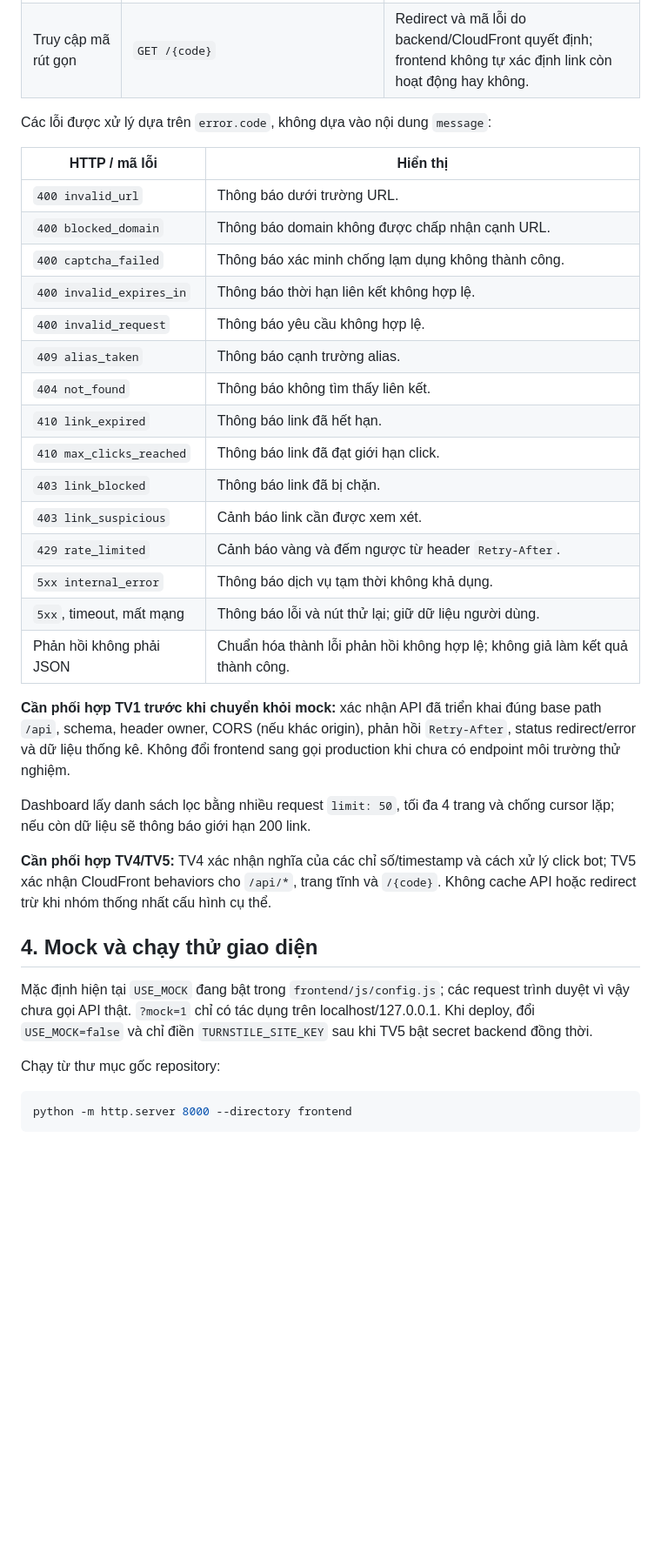
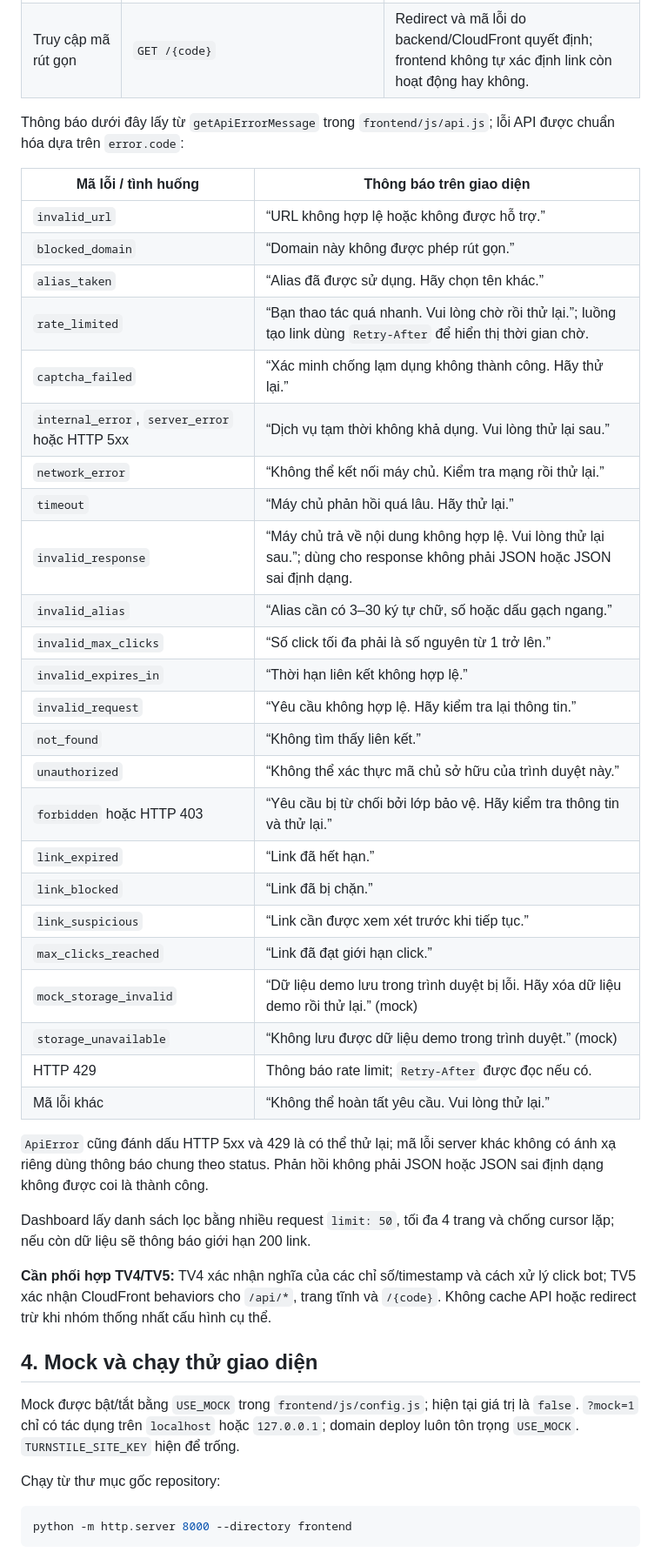
Before and after one commit to uyen1103/smart-url-serverless-aws, a Markdown page: docs/frontend_TV2.md, the part around one of its changes. Shown at 87% size. Rendered like a GitHub page; blank space fills up the shorter version.

Commit message:
docs(frontend): cập nhật frontend_TV2
Co-authored-by: Copilot <223556219+Copilot@users.noreply.github.com>

```diff
--- a/docs/frontend_TV2.md
+++ b/docs/frontend_TV2.md
@@ -49,27 +61,36 @@ API client dùng đường dẫn tương đối `/api` và gắn `X-Owner-Id` ch
 | Dashboard theo link | `GET /api/stats/{code}?from=...&to=...&granularity=...` | Query `code` trên URL trang dashboard chọn thống kê riêng của link. |
 | Truy cập mã rút gọn | `GET /{code}` | Redirect và mã lỗi do backend/CloudFront quyết định; frontend không tự xác định link còn hoạt động hay không. |
 
-Các lỗi được xử lý dựa trên `error.code`, không dựa vào nội dung `message`:
+Thông báo dưới đây lấy từ `getApiErrorMessage` trong `frontend/js/api.js`; lỗi API được chuẩn hóa dựa trên `error.code`:
 
-| HTTP / mã lỗi | Hiển thị |
+| Mã lỗi / tình huống | Thông báo trên giao diện |
 |---|---|
-| `400 invalid_url` | Thông báo dưới trường URL. |
-| `400 blocked_domain` | Thông báo domain không được chấp nhận cạnh URL. |
-| `400 captcha_failed` | Thông báo xác minh chống lạm dụng không thành công. |
-| `400 invalid_expires_in` | Thông báo thời hạn liên kết không hợp lệ. |
-| `400 invalid_request` | Thông báo yêu cầu không hợp lệ. |
-| `409 alias_taken` | Thông báo cạnh trường alias. |
-| `404 not_found` | Thông báo không tìm thấy liên kết. |
-| `410 link_expired` | Thông báo link đã hết hạn. |
-| `410 max_clicks_reached` | Thông báo link đã đạt giới hạn click. |
-| `403 link_blocked` | Thông báo link đã bị chặn. |
-| `403 link_suspicious` | Cảnh báo link cần được xem xét. |
-| `429 rate_limited` | Cảnh báo vàng và đếm ngược từ header `Retry-After`. |
-| `5xx internal_error` | Thông báo dịch vụ tạm thời không khả dụng. |
-| `5xx`, timeout, mất mạng | Thông báo lỗi và nút thử lại; giữ dữ liệu người dùng. |
-| Phản hồi không phải JSON | Chuẩn hóa thành lỗi phản hồi không hợp lệ; không giả làm kết quả thành công. |
+| `invalid_url` | “URL không hợp lệ hoặc không được hỗ trợ.” |
+| `blocked_domain` | “Domain này không được phép rút gọn.” |
+| `alias_taken` | “Alias đã được sử dụng. Hãy chọn tên khác.” |
+| `rate_limited` | “Bạn thao tác quá nhanh. Vui lòng chờ rồi thử lại.”; luồng tạo link dùng `Retry-After` để hiển thị thời gian chờ. |
+| `captcha_failed` | “Xác minh chống lạm dụng không thành công. Hãy thử lại.” |
+| `internal_error`, `server_error` hoặc HTTP 5xx | “Dịch vụ tạm thời không khả dụng. Vui lòng thử lại sau.” |
+| `network_error` | “Không thể kết nối máy chủ. Kiểm tra mạng rồi thử lại.” |
+| `timeout` | “Máy chủ phản hồi quá lâu. Hãy thử lại.” |
+| `invalid_response` | “Máy chủ trả về nội dung không hợp lệ. Vui lòng thử lại sau.”; dùng cho response không phải JSON hoặc JSON sai định dạng. |
+| `invalid_alias` | “Alias cần có 3–30 ký tự chữ, số hoặc dấu gạch ngang.” |
+| `invalid_max_clicks` | “Số click tối đa phải là số nguyên từ 1 trở lên.” |
+| `invalid_expires_in` | “Thời hạn liên kết không hợp lệ.” |
+| `invalid_request` | “Yêu cầu không hợp lệ. Hãy kiểm tra lại thông tin.” |
+| `not_found` | “Không tìm thấy liên kết.” |
+| `unauthorized` | “Không thể xác thực mã chủ sở hữu của trình duyệt này.” |
+| `forbidden` hoặc HTTP 403 | “Yêu cầu bị từ chối bởi lớp bảo vệ. Hãy kiểm tra thông tin và thử lại.” |
+| `link_expired` | “Link đã hết hạn.” |
+| `link_blocked` | “Link đã bị chặn.” |
+| `link_suspicious` | “Link cần được xem xét trước khi tiếp tục.” |
+| `max_clicks_reached` | “Link đã đạt giới hạn click.” |
+| `mock_storage_invalid` | “Dữ liệu demo lưu trong trình duyệt bị lỗi. Hãy xóa dữ liệu demo rồi thử lại.” (mock) |
+| `storage_unavailable` | “Không lưu được dữ liệu demo trong trình duyệt.” (mock) |
+| HTTP 429 | Thông báo rate limit; `Retry-After` được đọc nếu có. |
+| Mã lỗi khác | “Không thể hoàn tất yêu cầu. Vui lòng thử lại.” |
 
-**Cần phối hợp TV1 trước khi chuyển khỏi mock:** xác nhận API đã triển khai đúng base path `/api`, schema, header owner, CORS (nếu khác origin), phản hồi `Retry-After`, status redirect/error và dữ liệu thống kê. Không đổi frontend sang gọi production khi chưa có endpoint môi trường thử nghiệm.
+`ApiError` cũng đánh dấu HTTP 5xx và 429 là có thể thử lại; mã lỗi server khác không có ánh xạ riêng dùng thông báo chung theo status. Phản hồi không phải JSON hoặc JSON sai định dạng không được coi là thành công.
 
 Dashboard lấy danh sách lọc bằng nhiều request `limit: 50`, tối đa 4 trang và chống cursor lặp; nếu còn dữ liệu sẽ thông báo giới hạn 200 link.
 
@@ -77,7 +98,7 @@ Dashboard lấy danh sách lọc bằng nhiều request `limit: 50`, tối đa 4
 
 ## 4. Mock và chạy thử giao diện
 
-Mặc định hiện tại `USE_MOCK` đang bật trong `frontend/js/config.js`; các request trình duyệt vì vậy chưa gọi API thật. `?mock=1` chỉ có tác dụng trên localhost/127.0.0.1. Khi deploy, đổi `USE_MOCK=false` và chỉ điền `TURNSTILE_SITE_KEY` sau khi TV5 bật secret backend đồng thời.
+Mock được bật/tắt bằng `USE_MOCK` trong `frontend/js/config.js`; hiện tại giá trị là `false`. `?mock=1` chỉ có tác dụng trên `localhost` hoặc `127.0.0.1`; domain deploy luôn tôn trọng `USE_MOCK`. `TURNSTILE_SITE_KEY` hiện để trống.
 
 Chạy từ thư mục gốc repository:
 
```
Also changed, not shown: other parts of docs/frontend_TV2.md (+49 -28 lines).
